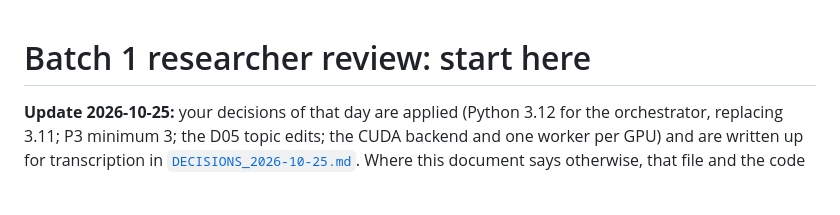
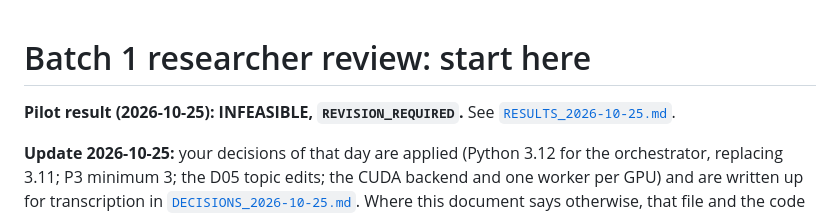
Before and after one commit to cnm13ryan/dci, a Markdown page: docs/batch1/RESEARCHER_REVIEW.md, the part around the change. Drawn GitHub-style; blank space fills up the shorter version.

```diff
--- a/docs/batch1/RESEARCHER_REVIEW.md
+++ b/docs/batch1/RESEARCHER_REVIEW.md
@@ -1,4 +1,6 @@
 # Batch 1 researcher review: start here
+
+**Pilot result (2026-10-25): INFEASIBLE, `REVISION_REQUIRED`.** See [`RESULTS_2026-10-25.md`](RESULTS_2026-10-25.md).
 
 **Update 2026-10-25:** your decisions of that day are applied (Python 3.12 for the orchestrator, replacing 3.11; P3 minimum 3; the D05 topic edits; the CUDA backend and one worker per GPU) and are written up for transcription in [`DECISIONS_2026-10-25.md`](DECISIONS_2026-10-25.md). Where this document says otherwise, that file and the code are current.
 
```
Also changed, not shown: RESEARCH_STATE.md (+20 -10 lines), docs/batch1/RESULTS_2026-10-25.md (added, +253 -0 lines).
